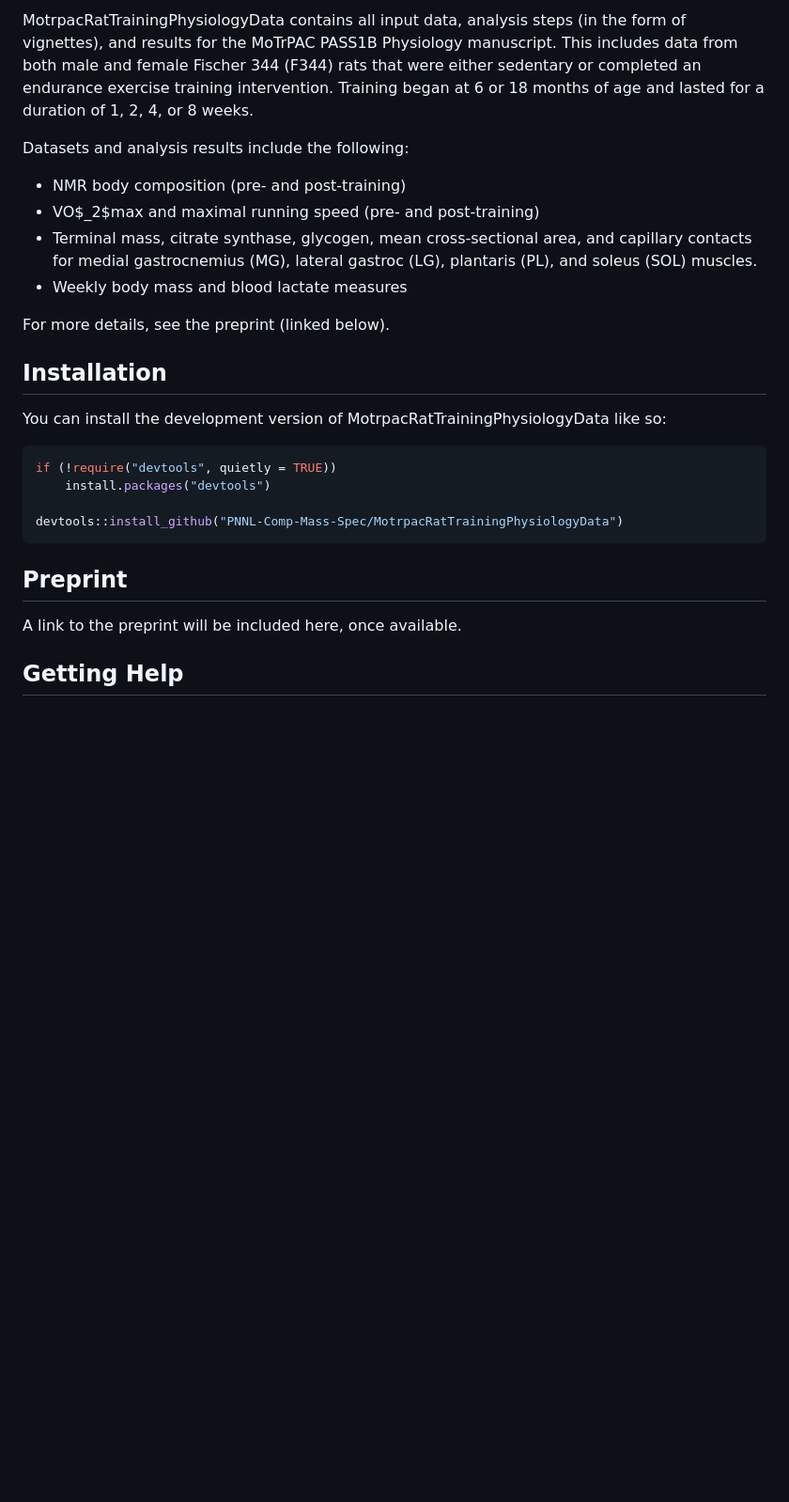
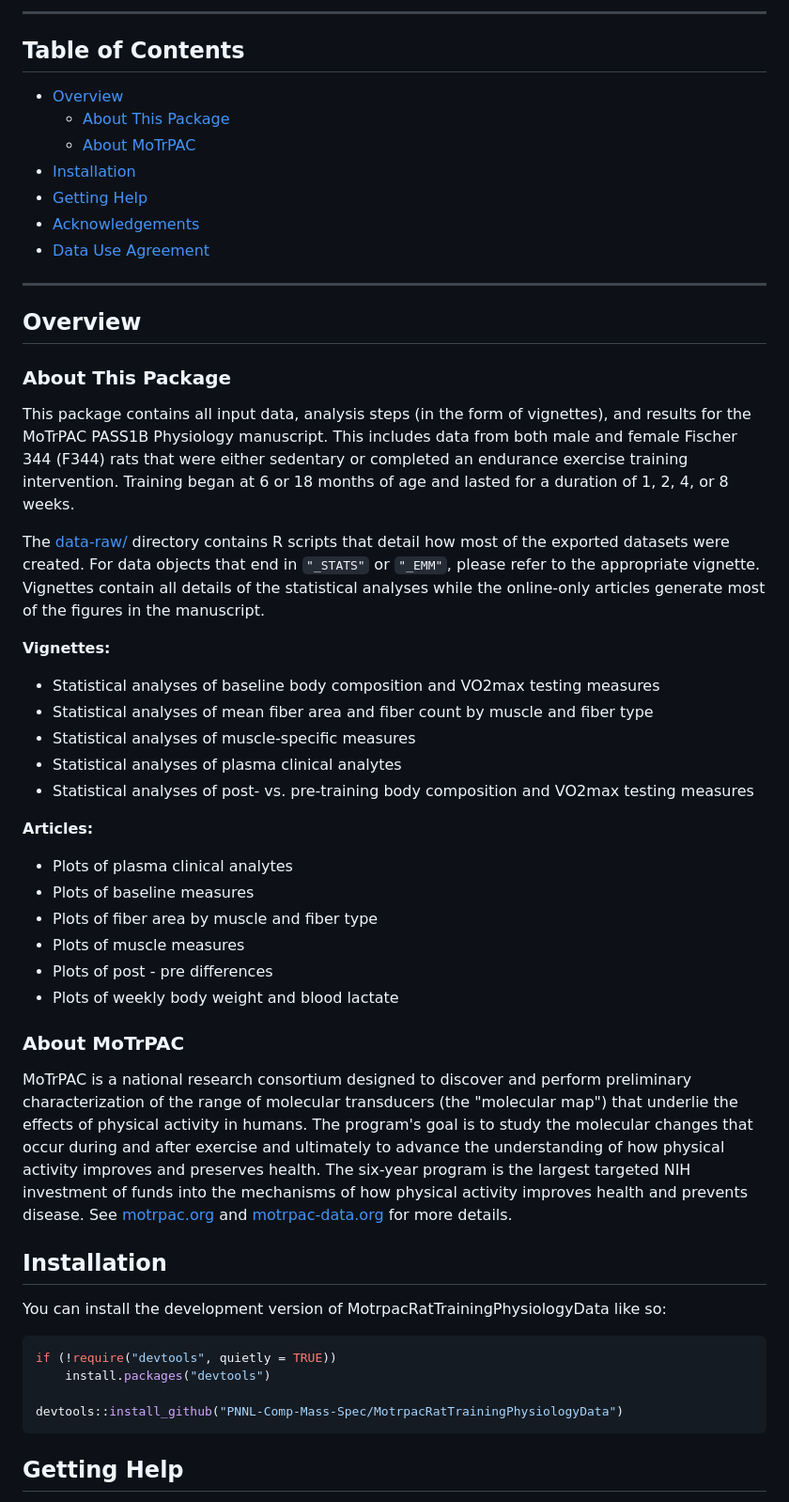
Before and after one commit to MoTrPAC/MotrpacRatTrainingPhysiologyData, a Markdown page: README.md, the part around the change printed below. Shown: that part at 94% size. Rendered like a GitHub page; blank space fills up the shorter version.

Commit message:
Update README
Add more details about package structure, table of contents.

````diff
--- a/README.md
+++ b/README.md
@@ -7,15 +9,48 @@
 <!-- badges: end -->
 
-MotrpacRatTrainingPhysiologyData contains all input data, analysis steps (in the form of vignettes), and results for the MoTrPAC PASS1B Physiology manuscript. This includes data from both male and female Fischer 344 (F344) rats that were either sedentary or completed an endurance exercise training intervention. Training began at 6 or 18 months of age and lasted for a duration of 1, 2, 4, or 8 weeks.
+***
 
-Datasets and analysis results include the following:
+## Table of Contents
 
--   NMR body composition (pre- and post-training)
--   VO$_2$max and maximal running speed (pre- and post-training)
--   Terminal mass, citrate synthase, glycogen, mean cross-sectional area, and capillary contacts for medial gastrocnemius (MG), lateral gastroc (LG), plantaris (PL), and soleus (SOL) muscles.
--   Weekly body mass and blood lactate measures
+* [Overview](#overview)
+  * [About This Package](#about-this-package)
+  * [About MoTrPAC](#about-motrpac)
+* [Installation](#installation)
+* [Getting Help](#getting-help)
+* [Acknowledgements](#acknowledgements)
+* [Data Use Agreement](#data-use-agreement)
 
-For more details, see the preprint (linked below).
+***
+
+## Overview
+
+### About This Package
+
+This package contains all input data, analysis steps (in the form of vignettes), and results for the MoTrPAC PASS1B Physiology manuscript. This includes data from both male and female Fischer 344 (F344) rats that were either sedentary or completed an endurance exercise training intervention. Training began at 6 or 18 months of age and lasted for a duration of 1, 2, 4, or 8 weeks.
+
+The [data-raw/](https://github.com/PNNL-Comp-Mass-Spec/MotrpacRatTrainingPhysiologyData/tree/master/data-raw) directory contains R scripts that detail how most of the exported datasets were created. For data objects that end in `"_STATS"` or `"_EMM"`, please refer to the appropriate vignette. Vignettes contain all details of the statistical analyses while the online-only articles generate most of the figures in the manuscript.
+
+**Vignettes:**
+
+* Statistical analyses of baseline body composition and VO2max testing measures
+* Statistical analyses of mean fiber area and fiber count by muscle and fiber type
+* Statistical analyses of muscle-specific measures
+* Statistical analyses of plasma clinical analytes
+* Statistical analyses of post- vs. pre-training body composition and VO2max testing measures
+
+**Articles:**
+
+* Plots of plasma clinical analytes
+* Plots of baseline measures
+* Plots of fiber area by muscle and fiber type
+* Plots of muscle measures
+* Plots of post - pre differences
+* Plots of weekly body weight and blood lactate
+
+
+### About MoTrPAC
+
+MoTrPAC is a national research consortium designed to discover and perform preliminary characterization of the range of molecular transducers (the "molecular map") that underlie the effects of physical activity in humans. The program's goal is to study the molecular changes that occur during and after exercise and ultimately to advance the understanding of how physical activity improves and preserves health. The six-year program is the largest targeted NIH investment of funds into the mechanisms of how physical activity improves health and prevents disease. See [motrpac.org](https://www.motrpac.org/) and [motrpac-data.org](https://motrpac-data.org/) for more details.
 
 ## Installation
 
@@ -27,10 +62,6 @@ if (!require("devtools", quietly = TRUE))
 
 devtools::install_github("PNNL-Comp-Mass-Spec/MotrpacRatTrainingPhysiologyData")
 ```
-
-## Preprint
-
-A link to the preprint will be included here, once available.
 
 ## Getting Help
 
````
Also changed, not shown: other parts of README.md (+6 -4 lines).
